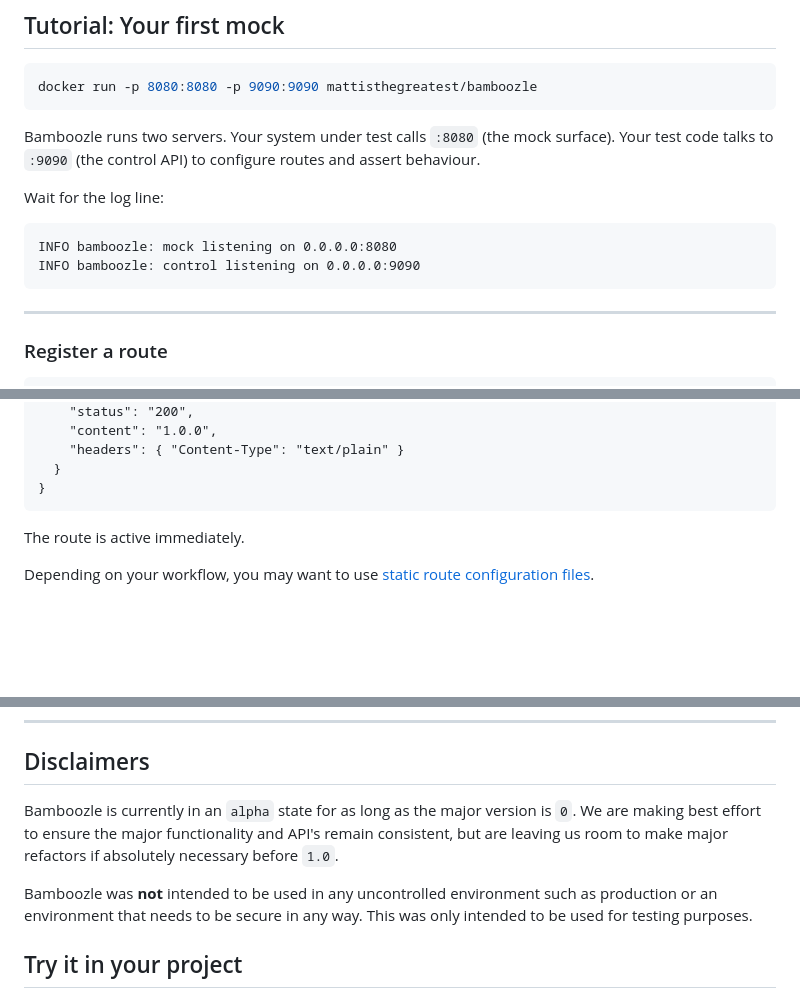
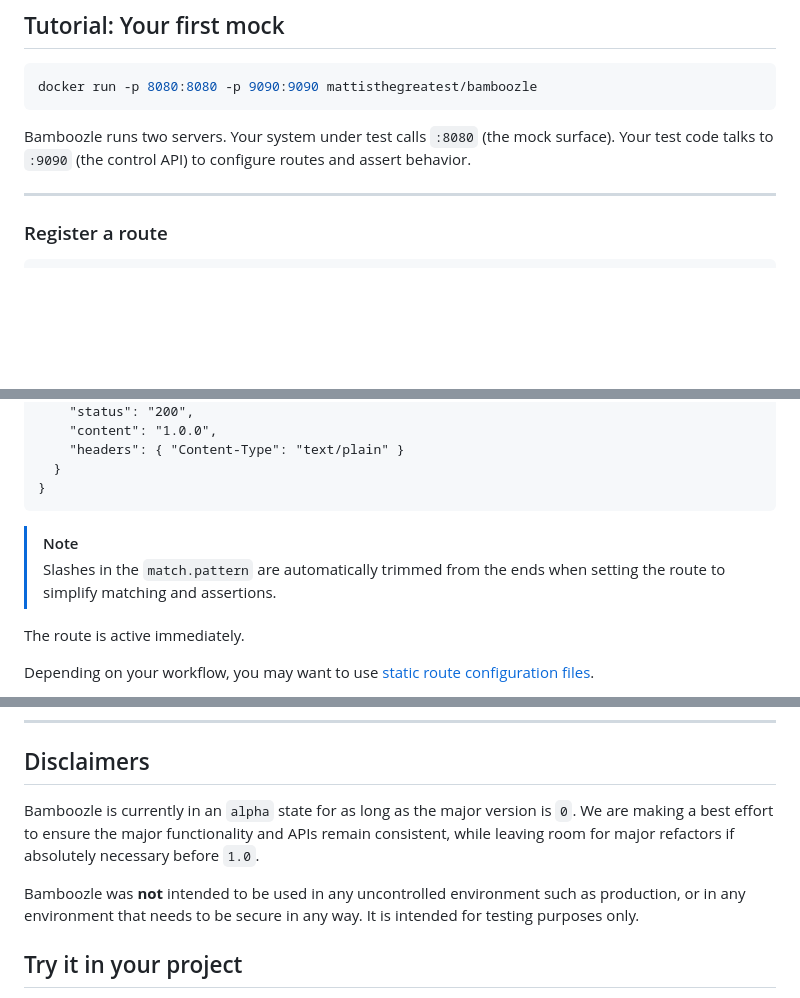
Before and after one commit to matt-andrews/Bamboozle, a Markdown page: README.md, 3 parts joined by grey strips. Drawn GitHub-style; blank space fills up the shorter version.

Commit message:
satisfy copilot

````diff
--- a/README.md
+++ b/README.md
@@ -32,14 +32,7 @@ Bamboozle is a fast, lightweight out-of-process HTTP mock server designed for re
 docker run -p 8080:8080 -p 9090:9090 mattisthegreatest/bamboozle
 ```
 
-Bamboozle runs two servers. Your system under test calls `:8080` (the mock surface). Your test code talks to `:9090` (the control API) to configure routes and assert behaviour.
-
-Wait for the log line:
-
-```log
-INFO bamboozle: mock listening on 0.0.0.0:8080
-INFO bamboozle: control listening on 0.0.0.0:9090
-```
+Bamboozle runs two servers. Your system under test calls `:8080` (the mock surface). Your test code talks to `:9090` (the control API) to configure routes and assert behavior.
 
 ---
 
@@ -61,6 +54,9 @@ Content-Type: application/json
   }
 }
 ```
+
+> [!NOTE]
+> Slashes in the `match.pattern` are automatically trimmed from the ends when setting the route to simplify matching and assertions.
 
 The route is active immediately.
 
@@ -144,9 +143,9 @@ All routes and call history are cleared.
 
 ## Disclaimers
 
-Bamboozle is currently in an `alpha` state for as long as the major version is `0`. We are making best effort to ensure the major functionality and API's remain consistent, but are leaving us room to make major refactors if absolutely necessary before `1.0`.
+Bamboozle is currently in an `alpha` state for as long as the major version is `0`. We are making a best effort to ensure the major functionality and APIs remain consistent, while leaving room for major refactors if absolutely necessary before `1.0`.
 
-Bamboozle was **not** intended to be used in any uncontrolled environment such as production or an environment that needs to be secure in any way. This was only intended to be used for testing purposes.
+Bamboozle was **not** intended to be used in any uncontrolled environment such as production, or in any environment that needs to be secure in any way. It is intended for testing purposes only.
 
 ## Try it in your project
 
````
Also changed, not shown: other parts of README.md (+3 -0 lines).
